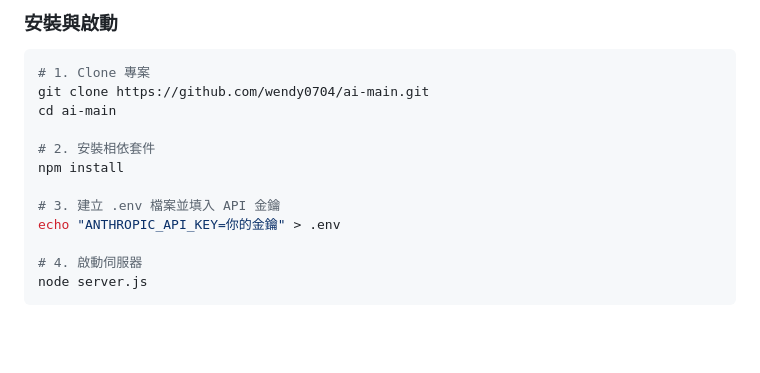
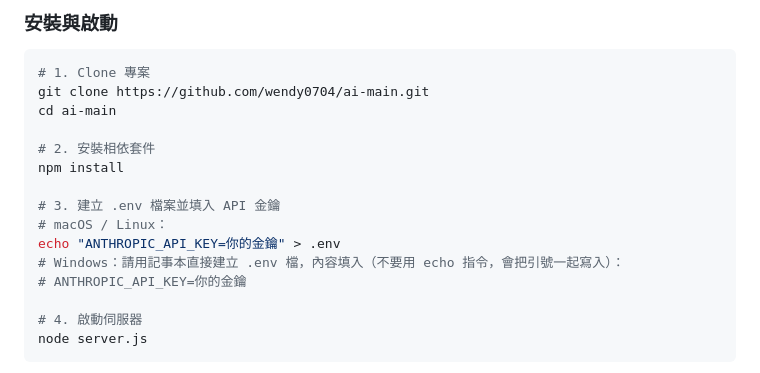
Before and after one commit to wendy0704/ai-main, a Markdown page: README.md, the part around the change. GitHub-like rendering; blank space fills up the shorter version.

Commit message:
docs: add Windows note for .env setup

```diff
--- a/README.md
+++ b/README.md
@@ -24,7 +24,10 @@ cd ai-main
 npm install
 
 # 3. 建立 .env 檔案並填入 API 金鑰
+# macOS / Linux：
 echo "ANTHROPIC_API_KEY=你的金鑰" > .env
+# Windows：請用記事本直接建立 .env 檔，內容填入（不要用 echo 指令，會把引號一起寫入）：
+# ANTHROPIC_API_KEY=你的金鑰
 
 # 4. 啟動伺服器
 node server.js
```
